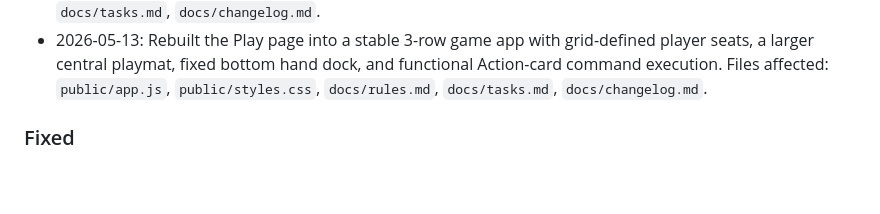
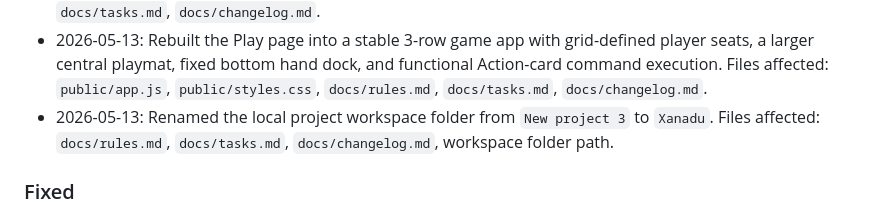
Before and after one commit to sargoyle/Xanadu, a Markdown page: docs/changelog.md, the part around the change. Drawn GitHub-style; blank space fills up the shorter version.

Commit message:
feat: rename local project workspace folder from 'New project 3' to 'Xanadu'

```diff
--- a/docs/changelog.md
+++ b/docs/changelog.md
@@ -50,6 +50,7 @@ All notable changes to this project will be documented in this file.
 - 2026-05-12: Changed Play into a constrained one-screen tabletop layout with a compact HUD, always-visible smaller hand, non-overlapping player zones, internal log scrolling, and selected Action controls for play, discard, cancel, Fate roll, and resolve/discard. Files affected: `public/index.html`, `public/app.js`, `public/styles.css`, `docs/rules.md`, `docs/tasks.md`, `docs/changelog.md`.
 - 2026-05-13: Refined Play layout proportions to prevent hand-card clipping, expanded the central table area, added selected-card metadata and panel actions, hid unavailable turn buttons, and routed Action commands through shared handlers. Files affected: `public/app.js`, `public/styles.css`, `docs/rules.md`, `docs/tasks.md`, `docs/changelog.md`.
 - 2026-05-13: Rebuilt the Play page into a stable 3-row game app with grid-defined player seats, a larger central playmat, fixed bottom hand dock, and functional Action-card command execution. Files affected: `public/app.js`, `public/styles.css`, `docs/rules.md`, `docs/tasks.md`, `docs/changelog.md`.
+- 2026-05-13: Renamed the local project workspace folder from `New project 3` to `Xanadu`. Files affected: `docs/rules.md`, `docs/tasks.md`, `docs/changelog.md`, workspace folder path.
 
 ### Fixed
 
```
Also changed, not shown: docs/rules.md (+1 -0 lines), docs/tasks.md (+1 -0 lines).
